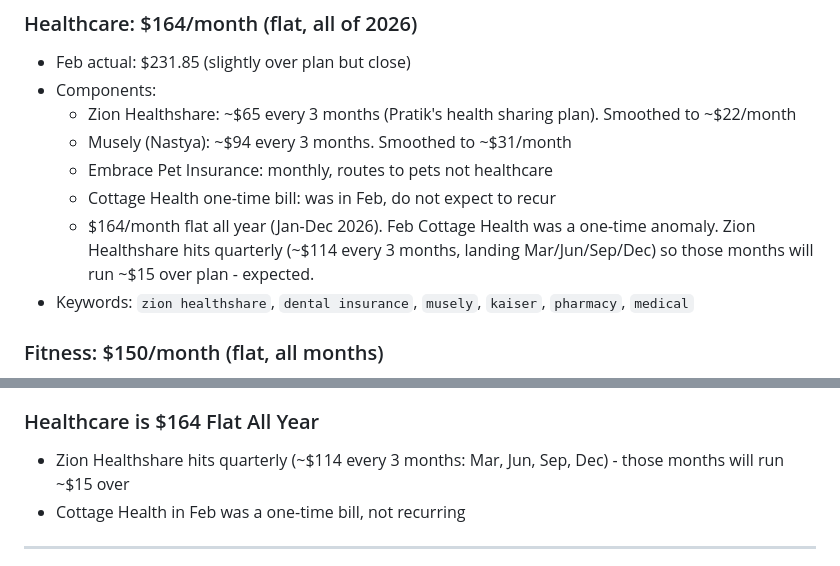
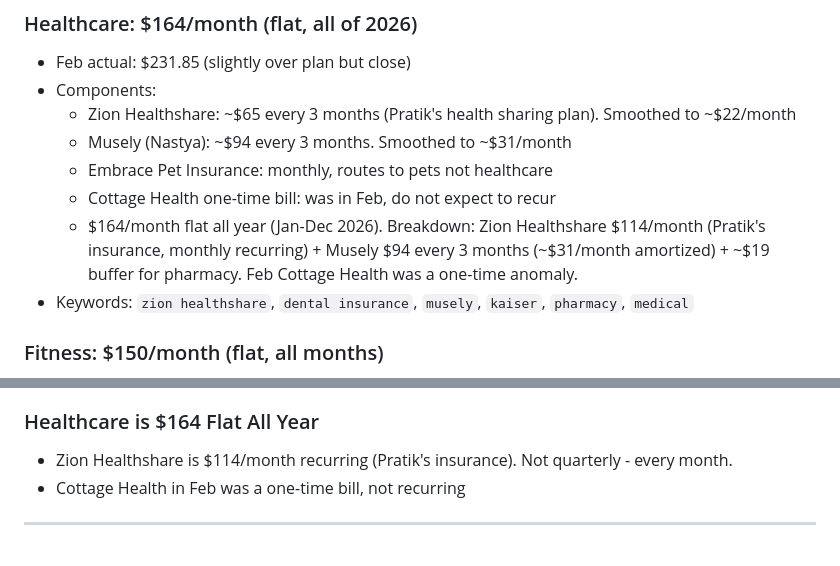
Before and after one commit to karkipra/finances-dashboard, a Markdown page: monthly-budget-detailed.md, 2 parts joined by grey strips. Drawn GitHub-style.

Commit message:
Fix: Zion Healthshare is monthly $114, not quarterly
Co-Authored-By: Claude Sonnet 4.6 <noreply@anthropic.com>

```diff
--- a/monthly-budget-detailed.md
+++ b/monthly-budget-detailed.md
@@ -50,7 +50,7 @@ Income filter note: the dashboard only counts real deposits. Filtered out: CC au
   - Musely (Nastya): ~$94 every 3 months. Smoothed to ~$31/month
   - Embrace Pet Insurance: monthly, routes to pets not healthcare
   - Cottage Health one-time bill: was in Feb, do not expect to recur
-  - $164/month flat all year (Jan-Dec 2026). Feb Cottage Health was a one-time anomaly. Zion Healthshare hits quarterly (~$114 every 3 months, landing Mar/Jun/Sep/Dec) so those months will run ~$15 over plan - expected.
+  - $164/month flat all year (Jan-Dec 2026). Breakdown: Zion Healthshare $114/month (Pratik's insurance, monthly recurring) + Musely $94 every 3 months (~$31/month amortized) + ~$19 buffer for pharmacy. Feb Cottage Health was a one-time anomaly.
 - Keywords: `zion healthshare`, `dental insurance`, `musely`, `kaiser`, `pharmacy`, `medical`
 
 ### Fitness: $150/month (flat, all months)
@@ -335,7 +335,7 @@ Use the Read tool directly on the PDF - it can render it visually without needin
 - Past months: shows "actual" with over/under flags
 
 ### Healthcare is $164 Flat All Year
-- Zion Healthshare hits quarterly (~$114 every 3 months: Mar, Jun, Sep, Dec) - those months will run ~$15 over
+- Zion Healthshare is $114/month recurring (Pratik's insurance). Not quarterly - every month.
 - Cottage Health in Feb was a one-time bill, not recurring
 
 ---
```
